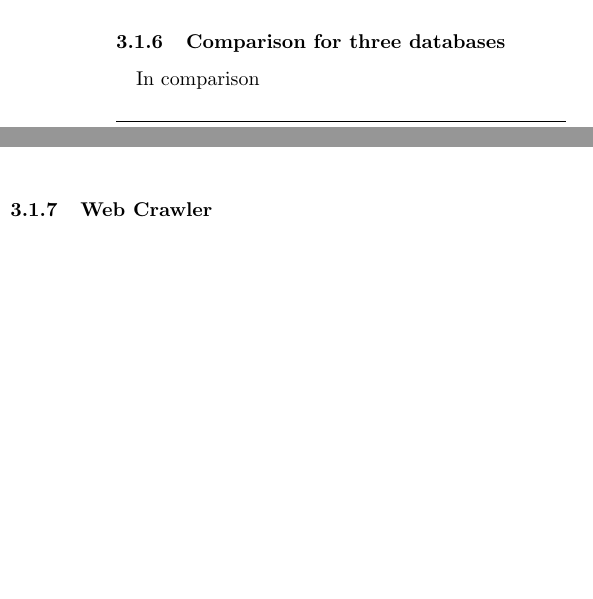
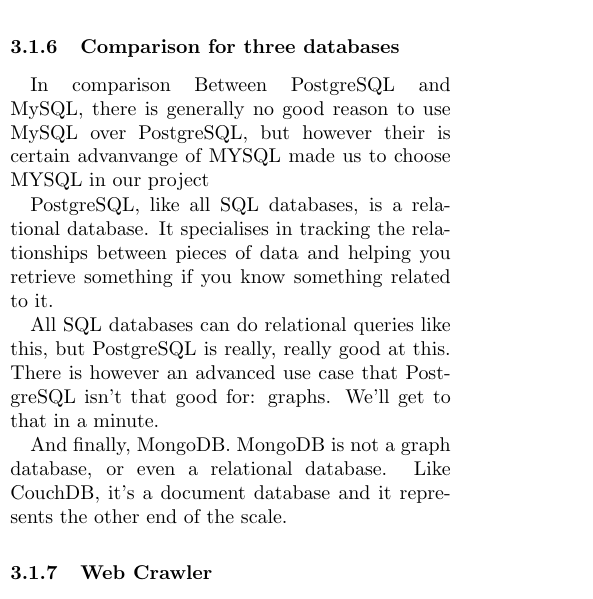
Before and after one commit to josechang/sciinfo, a LaTeX document (Report/Main.tex, which reads Report/Method_Wolverine.tex): two parts of the columns of page 21 of 26 before the commit and part of one column of page 21 of 26 after it, the two joined at a grey line, cut so that both start at the same text, the shorter picture padded with empty space. Compiled offline with pdfLaTeX.

Commit message:
no message

```diff
--- a/Report/Method_Wolverine.tex
+++ b/Report/Method_Wolverine.tex
@@ -223,8 +223,14 @@
 
 
 \subsubsection{Comparison for three databases}
-In comparison
+In comparison  Between PostgreSQL and MySQL, there is generally no good reason to use MySQL over PostgreSQL, but however their is certain advanvange of MYSQL made us to choose MYSQL in our project
 
+PostgreSQL, like all SQL databases, is a relational database. It specialises in tracking the relationships between pieces of data and helping you retrieve something if you know something related to it.
+
+All SQL databases can do relational queries like this, but PostgreSQL is really, really good at this. There is however an advanced use case that PostgreSQL isn't that good for: graphs. We'll get to that in a minute.
+
+
+And finally, MongoDB. MongoDB is not a graph database, or even a relational database. Like CouchDB, it's a document database and it represents the other end of the scale.
 
 \subsubsection{Web Crawler}
 \begin{enumerate}
```
